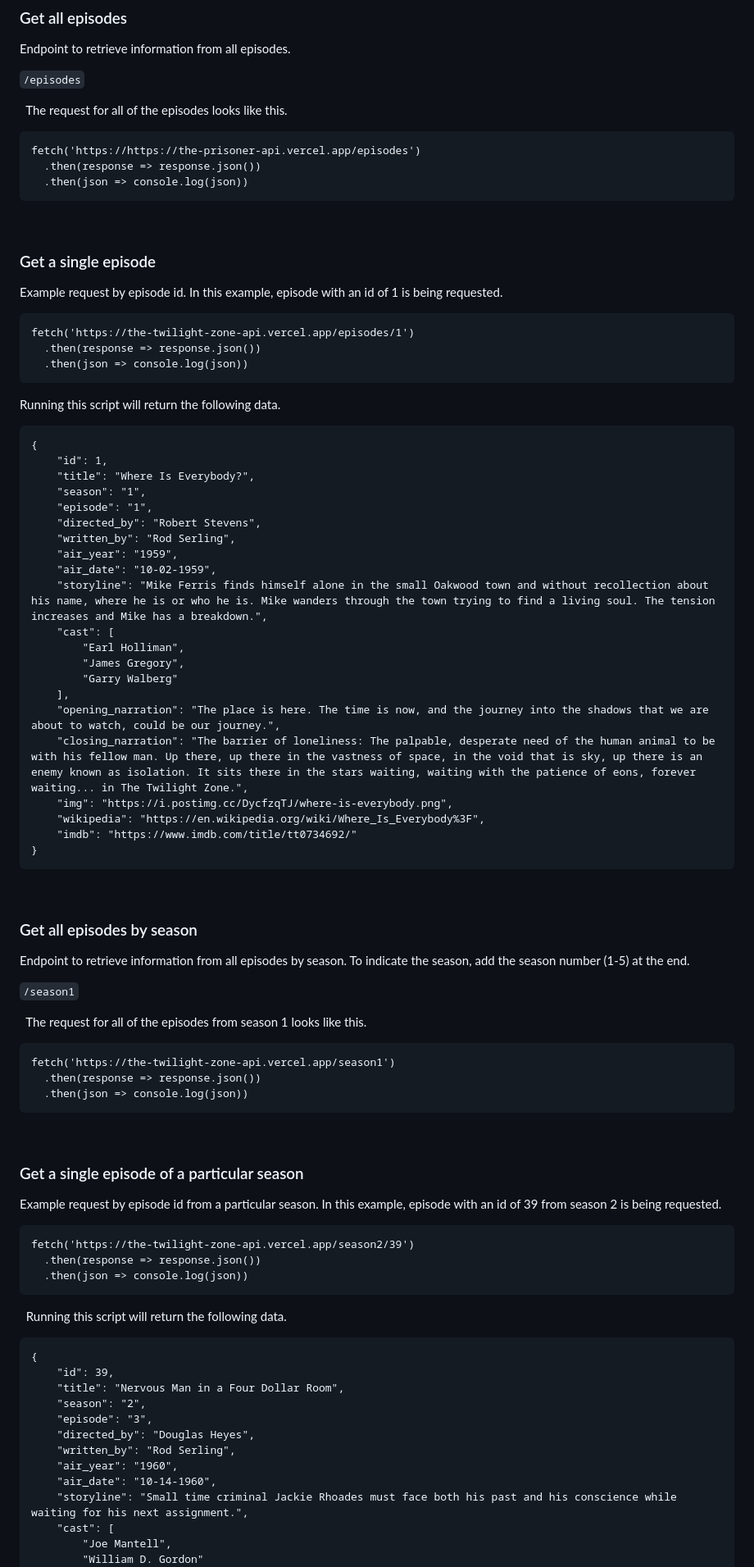
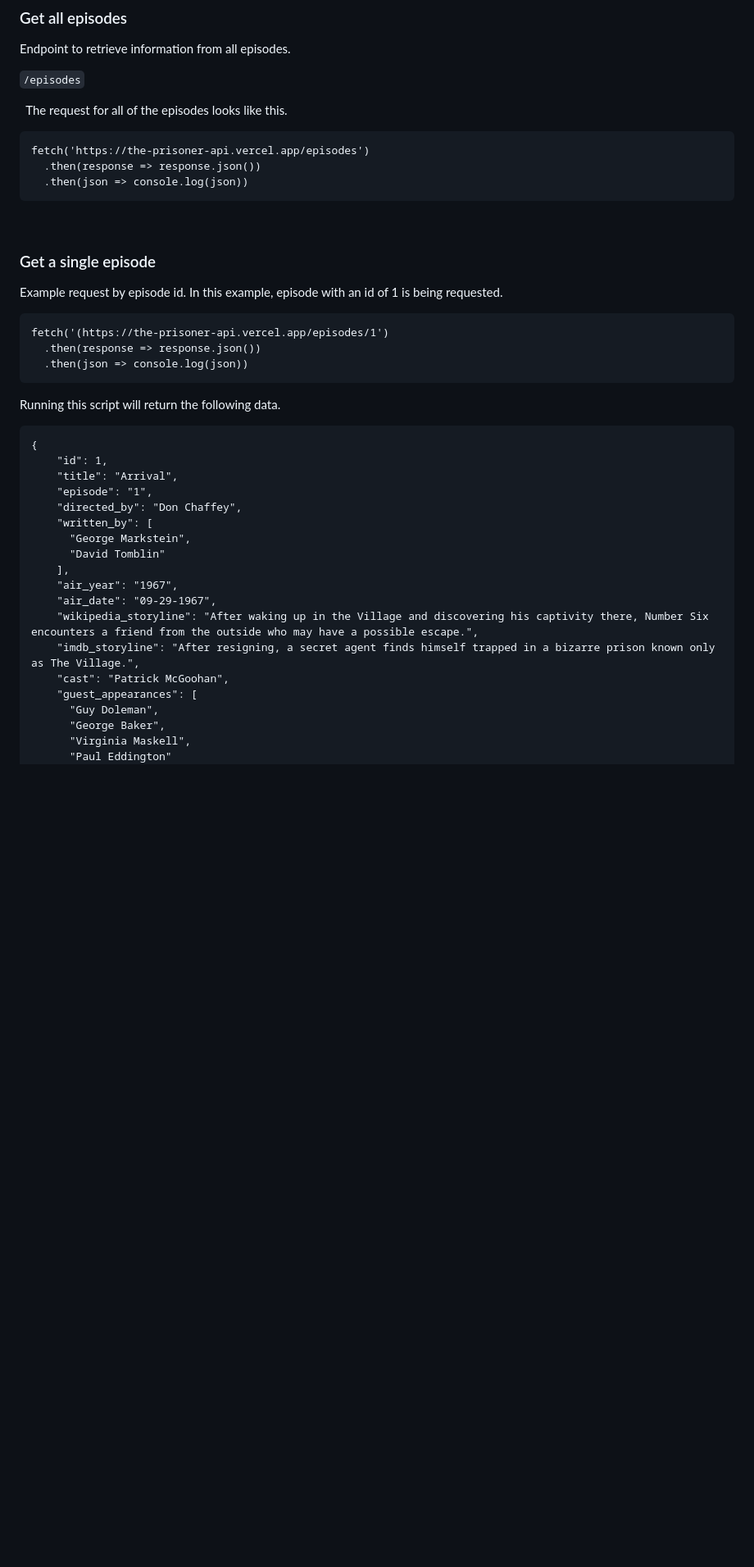
Before and after one commit to answebdev/the-prisoner-api, a Markdown page: README.md, the part around the change printed below. Shown: that part at 82% size. Rendered like a GitHub page; blank space fills up the shorter version.

````diff
--- a/README.md
+++ b/README.md
@@ -43,7 +43,7 @@ Endpoint to retrieve information from all episodes.
 The request for all of the episodes looks like this.
 
 ```
-fetch('https://https://the-prisoner-api.vercel.app/episodes')
+fetch('https://the-prisoner-api.vercel.app/episodes')
   .then(response => response.json())
   .then(json => console.log(json))
 ```
@@ -54,7 +54,7 @@ fetch('https://https://the-prisoner-api.vercel.app/episodes')
 Example request by episode id. In this example, episode with an id of 1 is being requested.
 
 ```
-fetch('https://the-twilight-zone-api.vercel.app/episodes/1')
+fetch('(https://the-prisoner-api.vercel.app/episodes/1')
   .then(response => response.json())
   .then(json => console.log(json))
 ```
@@ -65,69 +65,21 @@ Running this script will return the following data.
 ```
 {
     "id": 1,
-    "title": "Where Is Everybody?",
-    "season": "1",
+    "title": "Arrival",
     "episode": "1",
-    "directed_by": "Robert Stevens",
-    "written_by": "Rod Serling",
-    "air_year": "1959",
-    "air_date": "10-02-1959",
-    "storyline": "Mike Ferris finds himself alone in the small Oakwood town and without recollection about his name, where he is or who he is. Mike wanders through the town trying to find a living soul. The tension increases and Mike has a breakdown.",
-    "cast": [
-        "Earl Holliman",
-        "James Gregory",
-        "Garry Walberg"
+    "directed_by": "Don Chaffey",
+    "written_by": [
+      "George Markstein",
+      "David Tomblin"
     ],
-    "opening_narration": "The place is here. The time is now, and the journey into the shadows that we are about to watch, could be our journey.",
-    "closing_narration": "The barrier of loneliness: The palpable, desperate need of the human animal to be with his fellow man. Up there, up there in the vastness of space, in the void that is sky, up there is an enemy known as isolation. It sits there in the stars waiting, waiting with the patience of eons, forever waiting... in The Twilight Zone.",
-    "img": "https://i.postimg.cc/DycfzqTJ/where-is-everybody.png",
-    "wikipedia": "https://en.wikipedia.org/wiki/Where_Is_Everybody%3F",
-    "imdb": "https://www.imdb.com/title/tt0734692/"
-}
-```
-
-&nbsp;
-### Get all episodes by season
-
-Endpoint to retrieve information from all episodes by season. To indicate the season, add the season number (1-5) at the end.
-
-`/season1`
-
-&nbsp;
-The request for all of the episodes from season 1 looks like this.
-
-```
-fetch('https://the-twilight-zone-api.vercel.app/season1')
-  .then(response => response.json())
-  .then(json => console.log(json))
-```
-
-&nbsp;
-### Get a single episode of a particular season
-
-Example request by episode id from a particular season. In this example, episode with an id of 39 from season 2 is being requested.
-
-```
-fetch('https://the-twilight-zone-api.vercel.app/season2/39')
-  .then(response => response.json())
-  .then(json => console.log(json))
-```
-
-&nbsp;
-Running this script will return the following data.
-
-```
-{
-    "id": 39,
-    "title": "Nervous Man in a Four Dollar Room",
-    "season": "2",
-    "episode": "3",
-    "directed_by": "Douglas Heyes",
-    "written_by": "Rod Serling",
-    "air_year": "1960",
-    "air_date": "10-14-1960",
-    "storyline": "Small time criminal Jackie Rhoades must face both his past and his conscience while waiting for his next assignment.",
-    "cast": [
-        "Joe Mantell",
-        "William D. Gordon"
+    "air_year": "1967",
+    "air_date": "09-29-1967",
+    "wikipedia_storyline": "After waking up in the Village and discovering his captivity there, Number Six encounters a friend from the outside who may have a possible escape.",
+    "imdb_storyline": "After resigning, a secret agent finds himself trapped in a bizarre prison known only as The Village.",
+    "cast": "Patrick McGoohan",
+    "guest_appearances": [
+      "Guy Doleman",
+      "George Baker",
+      "Virginia Maskell",
+      "Paul Eddington"
     ],
````
Also changed, not shown: other parts of README.md (+7 -12 lines).
